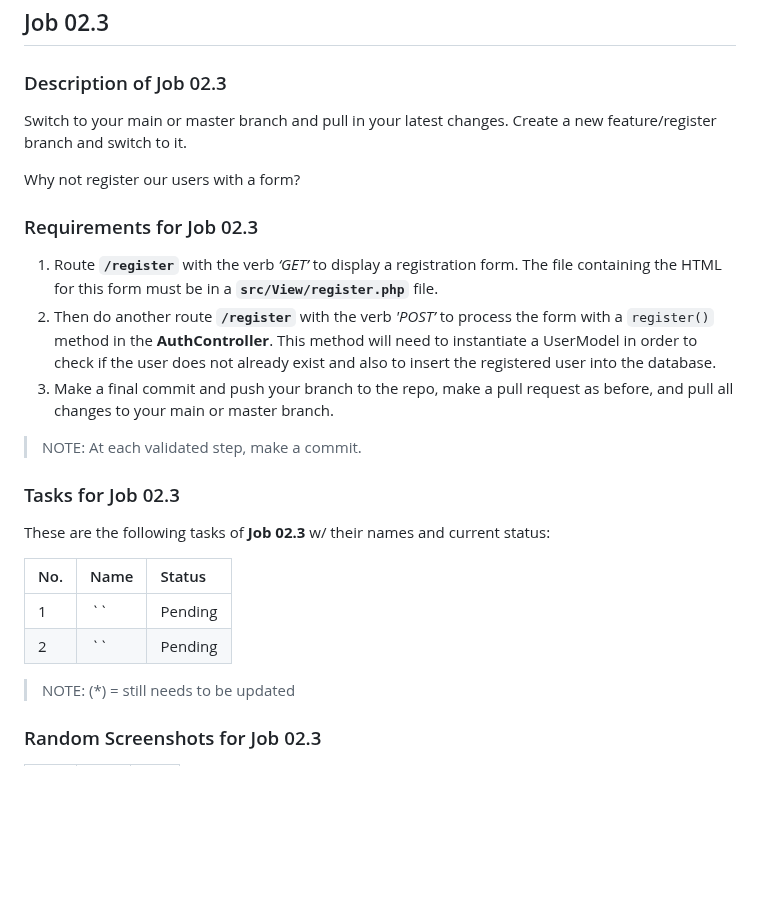
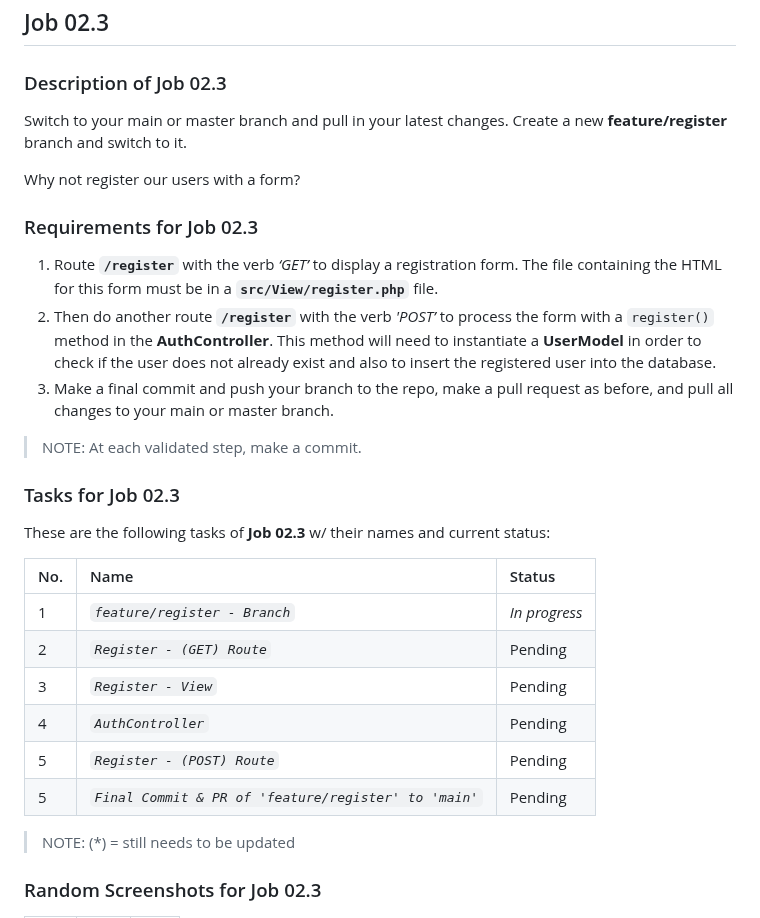
Before and after one commit to abraham-ukachi/super-week, a Markdown page: README.md, the part around one of its changes. GitHub-like rendering; folded sections open; blank space fills up the shorter version.

Commit message:
:memo: Status update: Job 02.3 is *in progress*

```diff
--- a/README.md
+++ b/README.md
@@ -300,14 +300,14 @@ These are the following tasks of **Job 02.2** w/ their names and current status:
 
 ### Description of Job 02.3
 
-Switch to your main or master branch and pull in your latest changes. Create a new feature/register branch and switch to it.
+Switch to your main or master branch and pull in your latest changes. Create a new **feature/register** branch and switch to it.
 
 Why not register our users with a form?
 
 ### Requirements for Job 02.3
 
 1. Route **`/register`** with the verb *‘GET’* to display a registration form. The ﬁle containing the HTML for this form must be in a **`src/View/register.php`** ﬁle.
-2. Then do another route **`/register`** with the verb *'POST’* to process the form with a `register()` method in the **AuthController**. This method will need to instantiate a UserModel in order to check if the user does not already exist and also to insert the registered user into the database.
+2. Then do another route **`/register`** with the verb *'POST’* to process the form with a `register()` method in the **AuthController**. This method will need to instantiate a **UserModel** in order to check if the user does not already exist and also to insert the registered user into the database.
 3. Make a final commit and push your branch to the repo, make a pull request as before, and pull all changes to your main or master branch.
 
 > NOTE: At each validated step, make a commit.
@@ -319,8 +319,12 @@ These are the following tasks of **Job 02.3** w/ their names and current status:
 
 | No. | Name | Status |
 |:----|:-----|:-------|
-| 1 | *``* | Pending
-| 2 | *``* | Pending
+| 1 | *`feature/register - Branch`* | *_In progress_* |
+| 2 | *`Register - (GET) Route`* | Pending |
+| 3 | *`Register - View`* | Pending |
+| 4 | *`AuthController`* | Pending |
+| 5 | *`Register - (POST) Route`* | Pending |
+| 5 | *`Final Commit & PR of 'feature/register' to 'main'`* | Pending |
 
 > NOTE: (\*) = still needs to be updated
 
```
Also changed, not shown: other parts of README.md (+1 -1 lines).
